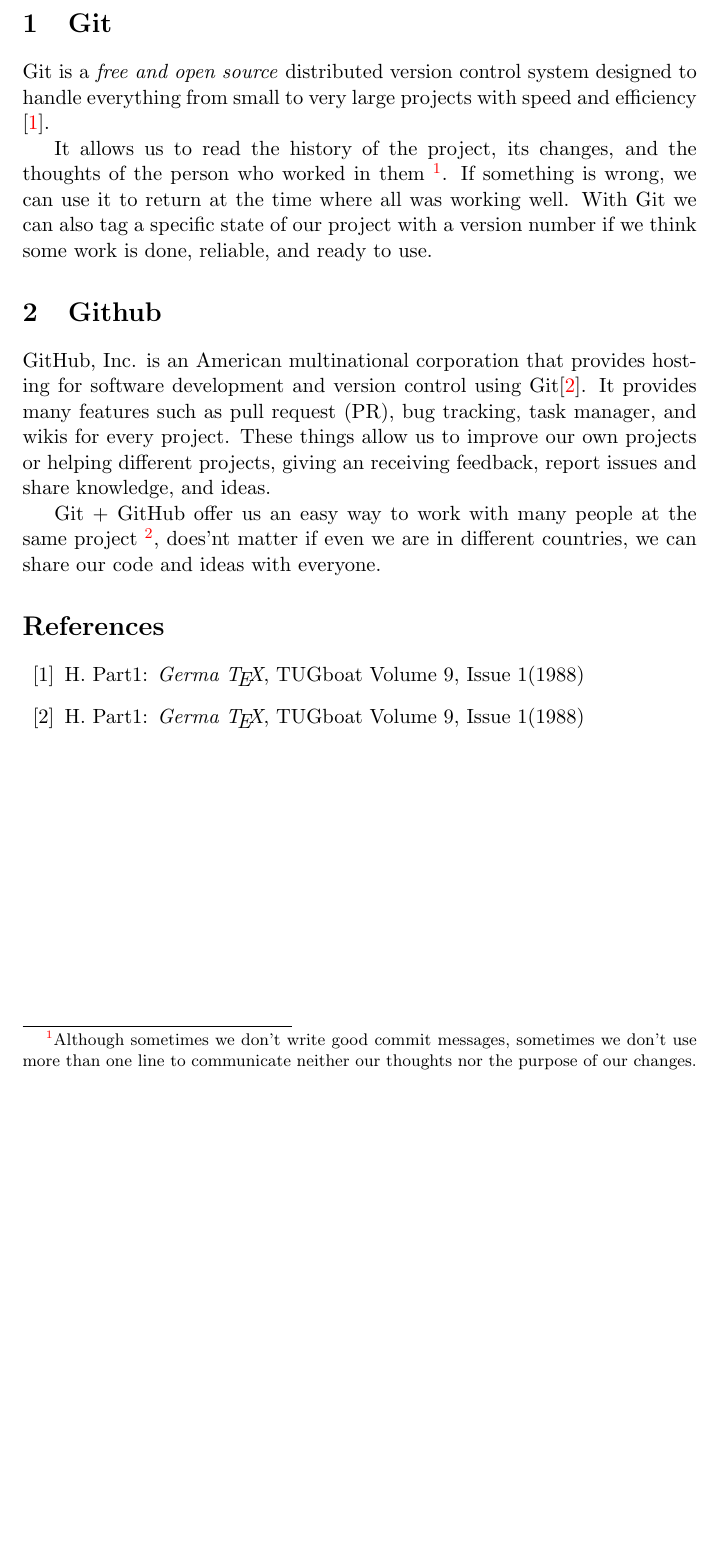
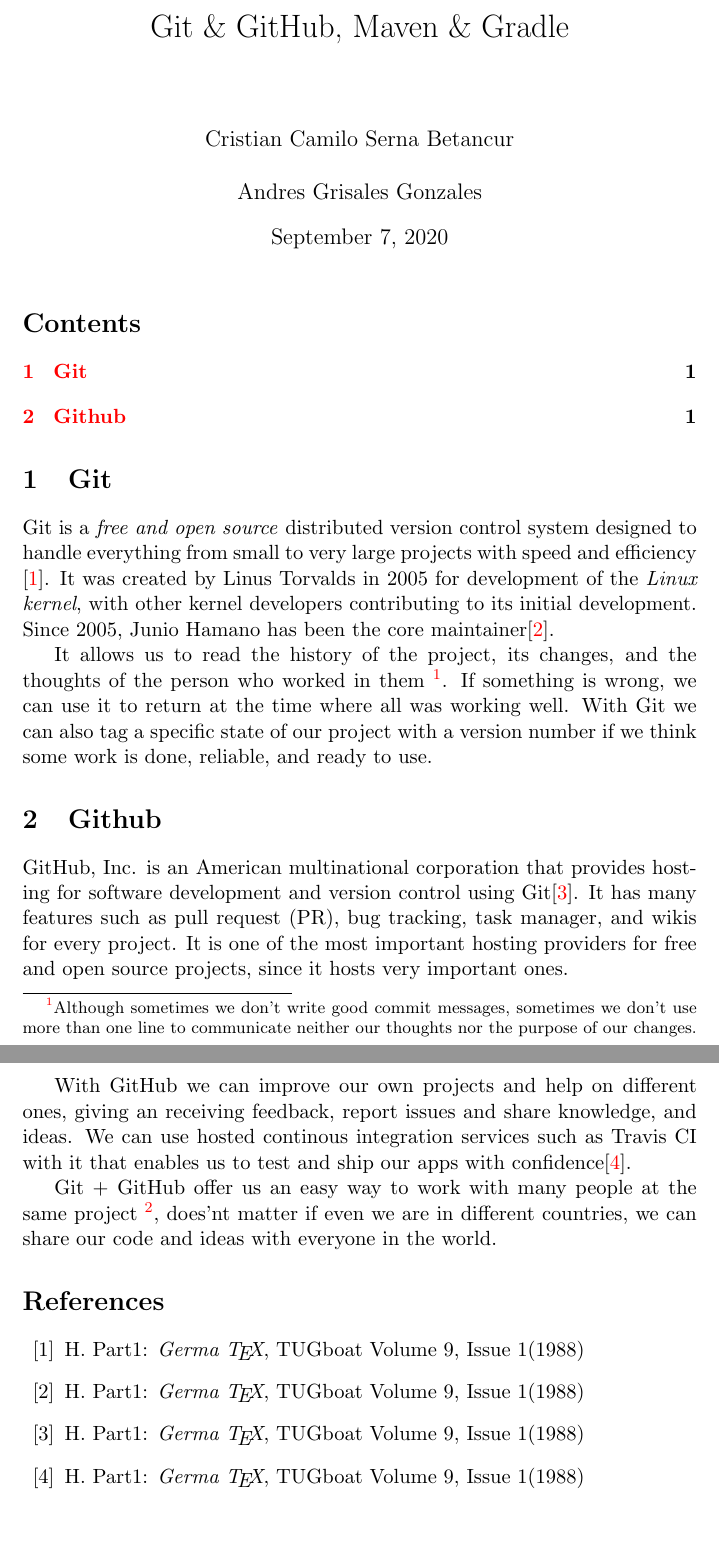
Before and after one commit to andresggz/arq-software-udea, a LaTeX document (tex/git-github-maven-gradle.tex): part of the page before the commit and two parts of pages 1 and 2 of 2 after it, the two joined at a grey line, cut at the place of the change, the shorter picture padded with empty space. Compiled offline with pdfLaTeX.

Commit message:
tex: change *.tex and *.pdf files organization
I think it's better to use a tex/ archive to host ours *.tex files and
then (when it can be shipped out) put its generated *.pdf into docs/.

```diff
--- a/docs/first-research-git-maven-gradle.tex
+++ b/tex/git-github-maven-gradle.tex
@@ -3,16 +3,19 @@
 
 \renewcommand\thefootnote{\textcolor{red}{\arabic{footnote}}}
 
-%\title{Git \& Github, Mave \& Gradle}
-\author{Cristian Camilo Serna Betancur \\\\ Andres Grisales}
+\title{Git \& GitHub, Maven \& Gradle}
+\author{\\\\ Cristian Camilo Serna Betancur \\\\ Andres Grisales Gonzales}
 
 \begin{document}
-%\maketitle
+\maketitle
+\tableofcontents
 
 \section{Git}
 Git is a \emph{free and open source} distributed version control system designed
 to handle everything from small to very large projects with speed and efficiency
-\cite{git}.
+\cite{git}. It was created by Linus Torvalds in 2005 for development of the
+\emph{Linux kernel}, with other kernel developers contributing to its initial
+development. Since 2005, Junio Hamano has been the core maintainer\cite{gita}.
 
 It allows us to read the history of the project, its changes, and the thoughts
 of the person who worked in them \footnote{Although sometimes we don't write
@@ -24,26 +27,33 @@
 
 \section{Github}
 GitHub, Inc. is an American multinational corporation that provides hosting for
-software development and version control using Git\cite{github}. It provides
-many features such as pull request (PR), bug tracking, task manager, and wikis
-for every project. These things allow us to improve our own projects or helping
-different projects, giving an receiving feedback, report issues and share
-knowledge, and ideas.
+software development and version control using Git\cite{github}. It has many
+features such as pull request (PR), bug tracking, task manager, and wikis for
+every project. It is one of the most important hosting providers for free and
+open source projects, since it hosts very important ones.
+
+With GitHub we can improve our own projects and help on different ones, giving
+an receiving feedback, report issues and share knowledge, and ideas. We can use
+hosted continous integration services such as Travis CI with it that enables us
+to test and ship our apps with confidence\cite{travis}.
 
 Git $+$ GitHub offer us an easy way to work with many people at the same project
 \footnote{Since I've learned how to use Git and GitHub (GitHub or GitLab or
 Bitbucket, who cares) I've not been able to figure a different way to work with
 more than one person at the same project.}, does'nt matter if even we are in
-different countries, we can share our code and ideas with everyone.
+different countries, we can share our code and ideas with everyone in the world.
 
-%GitHub allows us to work with many people from many different
-%countries into the same project, sharing knowlegde, issues and ideas.
+
 
 \begin{thebibliography}{99}
     % https://git-scm.com/
     \bibitem{git} H.~Part1: \emph{Germa \TeX}, TUGboat Volume~9, Issue~1(1988)
+     % https://en.wikipedia.org/wiki/Git
+    \bibitem{gita} H.~Part1: \emph{Germa \TeX}, TUGboat Volume~9, Issue~1(1988)
     % https://en.wikipedia.org/wiki/GitHub
     \bibitem{github} H.~Part1: \emph{Germa \TeX}, TUGboat Volume~9, Issue~1(1988)
+    %https://github.com/marketplace/travis-ci
+    \bibitem{travis} H.~Part1: \emph{Germa \TeX}, TUGboat Volume~9, Issue~1(1988)
 \end{thebibliography}
 
 \end{document}
```
